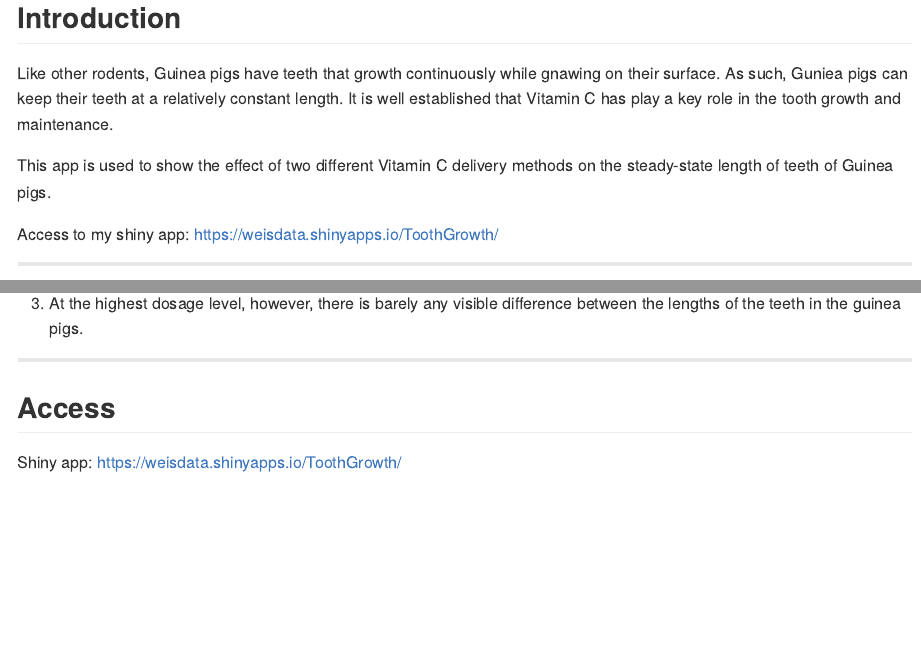
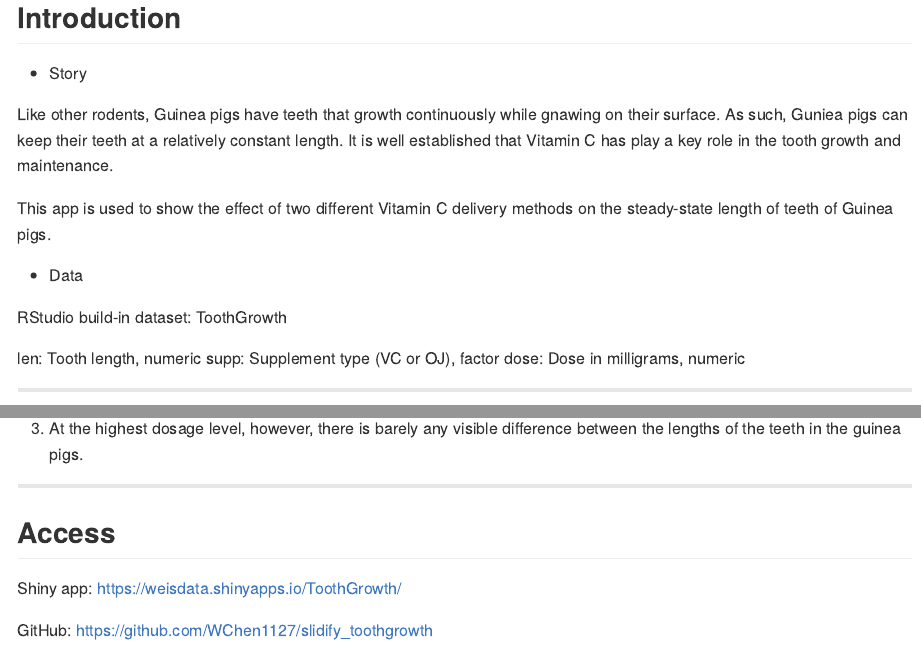
Before and after one commit to WChen1127/slidify_toothgrowth, an R Markdown document (index.Rmd): the page in a window 1100 px wide, from its top, and a second part further down, joined at a grey line. The pictures show the output file index.md that the author committed with the source, drawn offline in the style of GitHub; long lines of code are wrapped.

Commit message:
2nd submit

```diff
--- a/index.Rmd
+++ b/index.Rmd
@@ -9,15 +9,26 @@ hitheme     : tomorrow      #
 widgets     : []            # {mathjax, quiz, bootstrap}
 mode        : selfcontained # {standalone, draft}
 knit        : slidify::knit2slides
+github:
+  user: WChen1127
+  repo: slidify_toothgrowth
 ---
 
 ## Introduction
+
+- Story
 
 Like other rodents, Guinea pigs have teeth that growth continuously while gnawing on their surface. As such, Guniea pigs can keep their teeth at a relatively constant length. It is well established that Vitamin C has play a key role in the tooth growth and maintenance.
 
 This app is used to show the effect of two different Vitamin C delivery methods on the steady-state length of teeth of Guinea pigs.
 
-Access to my shiny app: https://weisdata.shinyapps.io/ToothGrowth/
+- Data
+
+RStudio build-in dataset: ToothGrowth
+
+len: Tooth length, numeric
+supp: Supplement type (VC or OJ), factor
+dose: Dose in milligrams, numeric
 
 ---
 
```
Also changed, not shown: index.html, index.md, index.Rmd (3 more changed lines).
